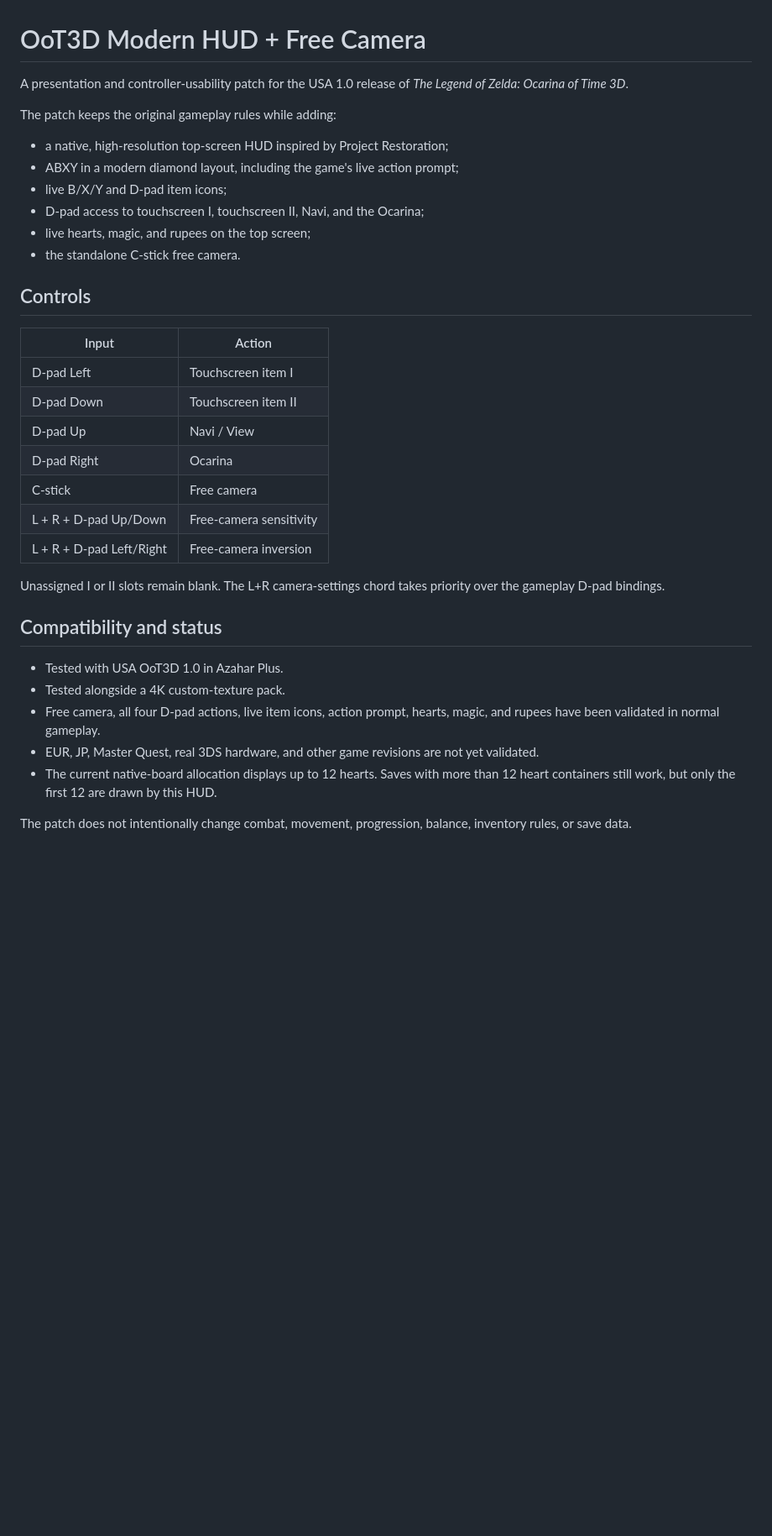
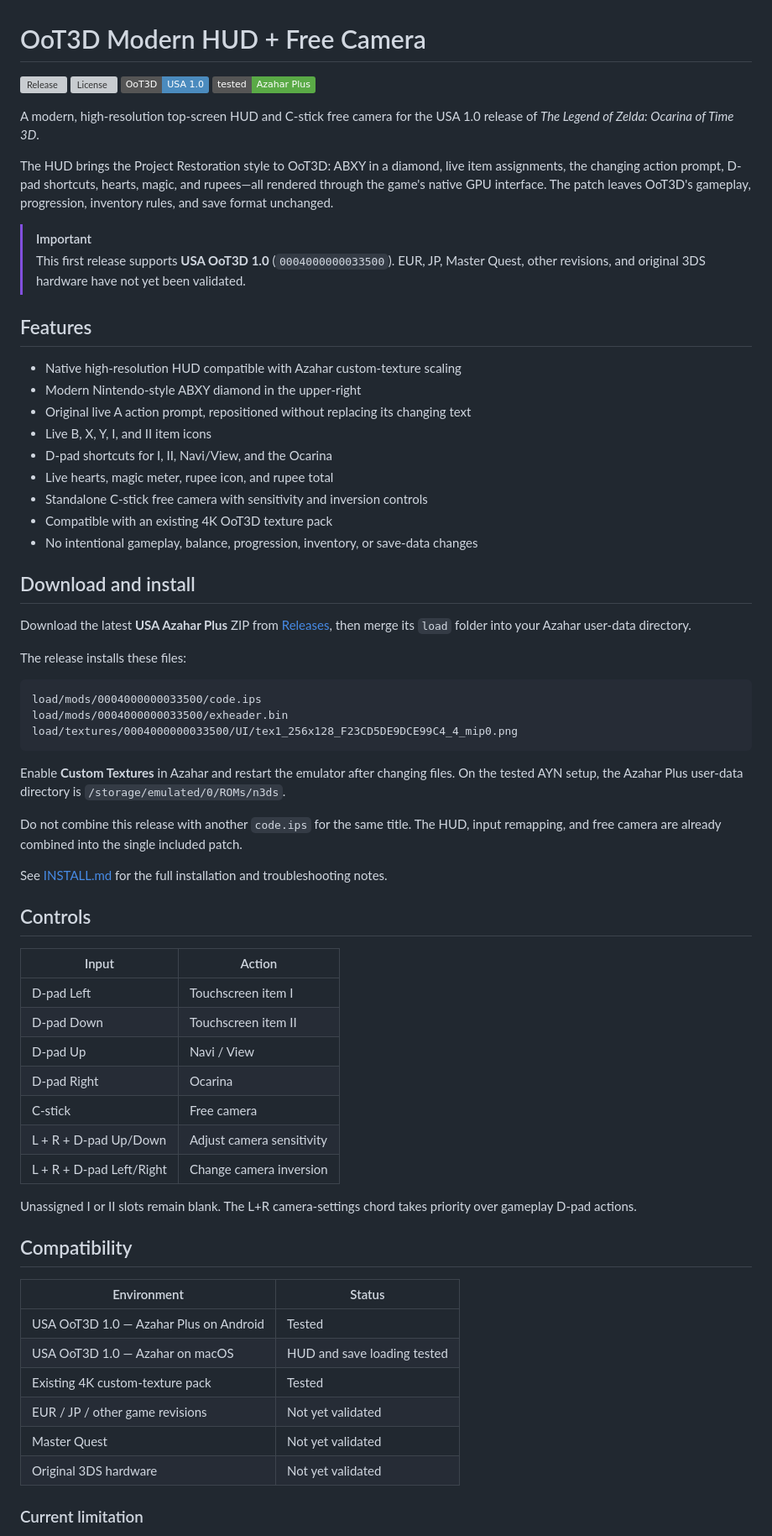
Before and after one commit to OTPR26/OOT3DHud, a Markdown page: README.md, the part around one of its changes. Shown at 84% size. Drawn GitHub-style; badges without logos; blank space fills up the shorter version; grey boxes are pictures that could not be loaded.

Commit message:
Polish project README

````diff
--- a/README.md
+++ b/README.md
@@ -1,16 +1,55 @@
 # OoT3D Modern HUD + Free Camera
 
-A presentation and controller-usability patch for the USA 1.0 release of *The Legend of Zelda:
-Ocarina of Time 3D*.
+[![Release](https://img.shields.io/github/v/release/OTPR26/OOT3DHud?display_name=tag)](https://github.com/OTPR26/OOT3DHud/releases/latest)
+[![License](https://img.shields.io/github/license/OTPR26/OOT3DHud)](LICENSE)
+![Game](https://img.shields.io/badge/OoT3D-USA%201.0-4b8bbe)
+![Tested](https://img.shields.io/badge/tested-Azahar%20Plus-5aaa46)
 
-The patch keeps the original gameplay rules while adding:
+A modern, high-resolution top-screen HUD and C-stick free camera for the USA 1.0 release of
+*The Legend of Zelda: Ocarina of Time 3D*.
 
-- a native, high-resolution top-screen HUD inspired by Project Restoration;
-- ABXY in a modern diamond layout, including the game's live action prompt;
-- live B/X/Y and D-pad item icons;
-- D-pad access to touchscreen I, touchscreen II, Navi, and the Ocarina;
-- live hearts, magic, and rupees on the top screen;
-- the standalone C-stick free camera.
+The HUD brings the Project Restoration style to OoT3D: ABXY in a diamond, live item assignments,
+the changing action prompt, D-pad shortcuts, hearts, magic, and rupees—all rendered through the
+game's native GPU interface. The patch leaves OoT3D's gameplay, progression, inventory rules, and
+save format unchanged.
+
+> [!IMPORTANT]
+> This first release supports **USA OoT3D 1.0** (`0004000000033500`). EUR, JP, Master Quest, other
+> revisions, and original 3DS hardware have not yet been validated.
+
+## Features
+
+- Native high-resolution HUD compatible with Azahar custom-texture scaling
+- Modern Nintendo-style ABXY diamond in the upper-right
+- Original live A action prompt, repositioned without replacing its changing text
+- Live B, X, Y, I, and II item icons
+- D-pad shortcuts for I, II, Navi/View, and the Ocarina
+- Live hearts, magic meter, rupee icon, and rupee total
+- Standalone C-stick free camera with sensitivity and inversion controls
+- Compatible with an existing 4K OoT3D texture pack
+- No intentional gameplay, balance, progression, inventory, or save-data changes
+
+## Download and install
+
+Download the latest **USA Azahar Plus** ZIP from
+[Releases](https://github.com/OTPR26/OOT3DHud/releases/latest), then merge its `load` folder into
+your Azahar user-data directory.
+
+The release installs these files:
+
+```text
+load/mods/0004000000033500/code.ips
+load/mods/0004000000033500/exheader.bin
+load/textures/0004000000033500/UI/tex1_256x128_F23CD5DE9DCE99C4_4_mip0.png
+```
+
+Enable **Custom Textures** in Azahar and restart the emulator after changing files. On the tested AYN
+setup, the Azahar Plus user-data directory is `/storage/emulated/0/ROMs/n3ds`.
+
+Do not combine this release with another `code.ips` for the same title. The HUD, input remapping, and
+free camera are already combined into the single included patch.
+
+See [INSTALL.md](INSTALL.md) for the full installation and troubleshooting notes.
 
 ## Controls
 
@@ -21,22 +60,22 @@ The patch keeps the original gameplay rules while adding:
 | D-pad Up | Navi / View |
 | D-pad Right | Ocarina |
 | C-stick | Free camera |
-| L + R + D-pad Up/Down | Free-camera sensitivity |
-| L + R + D-pad Left/Right | Free-camera inversion |
+| L + R + D-pad Up/Down | Adjust camera sensitivity |
+| L + R + D-pad Left/Right | Change camera inversion |
 
-Unassigned I or II slots remain blank. The L+R camera-settings chord takes priority over the gameplay
-D-pad bindings.
+Unassigned I or II slots remain blank. The L+R camera-settings chord takes priority over gameplay
+D-pad actions.
 
-## Compatibility and status
+## Compatibility
 
-- Tested with USA OoT3D 1.0 in Azahar Plus.
-- Tested alongside a 4K custom-texture pack.
-- Free camera, all four D-pad actions, live item icons, action prompt, hearts, magic, and rupees have
-  been validated in normal gameplay.
-- EUR, JP, Master Quest, real 3DS hardware, and other game revisions are not yet validated.
-- The current native-board allocation displays up to 12 hearts. Saves with more than 12 heart
-  containers still work, but only the first 12 are drawn by this HUD.
+| Environment | Status |
+| --- | --- |
+| USA OoT3D 1.0 — Azahar Plus on Android | Tested |
+| USA OoT3D 1.0 — Azahar on macOS | HUD and save loading tested |
+| Existing 4K custom-texture pack | Tested |
+| EUR / JP / other game revisions | Not yet validated |
+| Master Quest | Not yet validated |
+| Original 3DS hardware | Not yet validated |
 
-The patch does not intentionally change combat, movement, progression, balance, inventory rules, or
-save data.
+### Current limitation
 
````
Also changed, not shown: other parts of README.md (+26 -30 lines).
